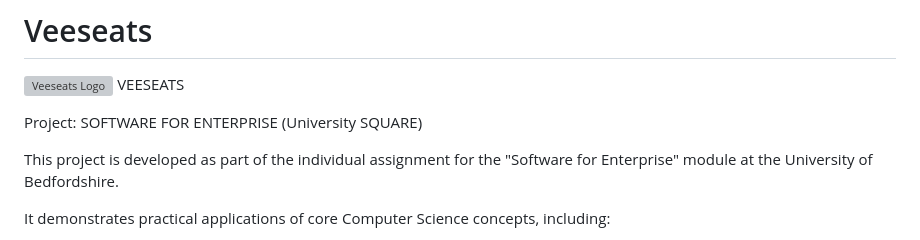
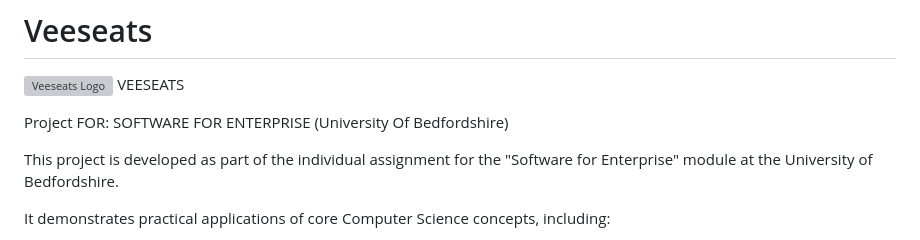
Before and after one commit to Manlikevee/veeseats-mobile, a Markdown page: README.md, the part around the change. Drawn GitHub-style; grey boxes are pictures that could not be loaded.

```diff
--- a/README.md
+++ b/README.md
@@ -3,7 +3,7 @@
 ![Veeseats Logo](https://veeseats.vercel.app/logo1.png) VEESEATS
 
 
-Project: SOFTWARE FOR ENTERPRISE (University SQUARE)
+Project FOR: SOFTWARE FOR ENTERPRISE (University Of Bedfordshire)
 
 This project is developed as part of the individual assignment for the "Software for Enterprise" module at the University of Bedfordshire.
 
```
